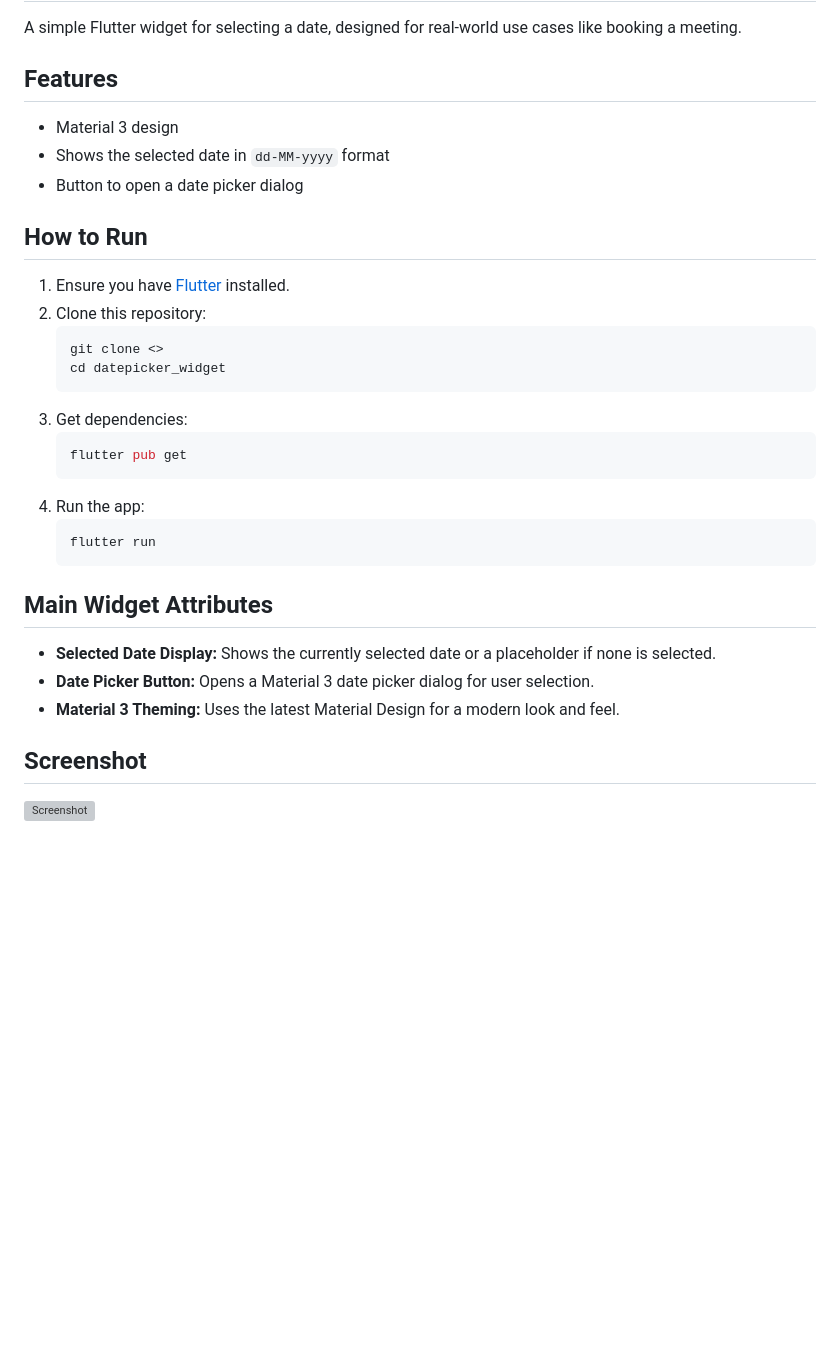
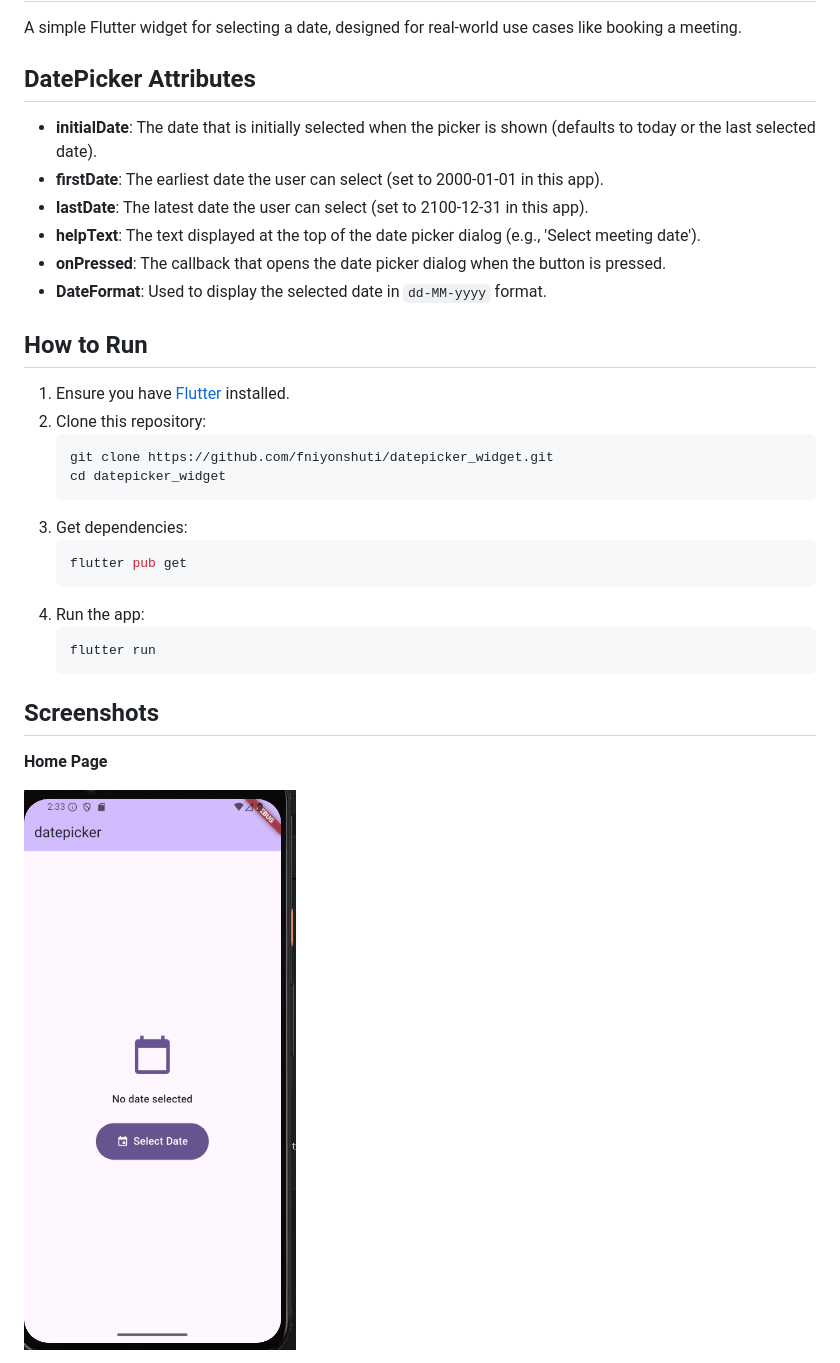
Before and after one commit to fniyonshuti/datepicker_widget, a Markdown page: README.md, the part around the change printed below. Drawn GitHub-style; pictures changed too: assets/homepage.png (added); blank space fills up the shorter version; grey boxes are pictures that could not be loaded.

````diff
--- a/README.md
+++ b/README.md
@@ -2,16 +2,19 @@
 
 A simple Flutter widget for selecting a date, designed for real-world use cases like booking a meeting.
 
-## Features
-- Material 3 design
-- Shows the selected date in `dd-MM-yyyy` format
-- Button to open a date picker dialog
+## DatePicker Attributes
+- **initialDate**: The date that is initially selected when the picker is shown (defaults to today or the last selected date).
+- **firstDate**: The earliest date the user can select (set to 2000-01-01 in this app).
+- **lastDate**: The latest date the user can select (set to 2100-12-31 in this app).
+- **helpText**: The text displayed at the top of the date picker dialog (e.g., 'Select meeting date').
+- **onPressed**: The callback that opens the date picker dialog when the button is pressed.
+- **DateFormat**: Used to display the selected date in `dd-MM-yyyy` format.
 
 ## How to Run
 1. Ensure you have [Flutter](https://flutter.dev/docs/get-started/install) installed.
 2. Clone this repository:
    ```sh
-   git clone <>
+   git clone https://github.com/fniyonshuti/datepicker_widget.git
    cd datepicker_widget
    ```
 3. Get dependencies:
@@ -23,12 +26,9 @@ A simple Flutter widget for selecting a date, designed for real-world use cases
    flutter run
    ```
 
-## Main Widget Attributes
-- **Selected Date Display:** Shows the currently selected date or a placeholder if none is selected.
-- **Date Picker Button:** Opens a Material 3 date picker dialog for user selection.
-- **Material 3 Theming:** Uses the latest Material Design for a modern look and feel.
+## Screenshots
 
-## Screenshot
+**Home Page**
 
-![Screenshot](assets/screenshot.png)
+![Home Page](assets/homepage.png)
 
````
Also changed, not shown: other parts of README.md (+7 -1 lines), assets/datepickerdialogue.png (added), assets/selectable date range..png (added).
